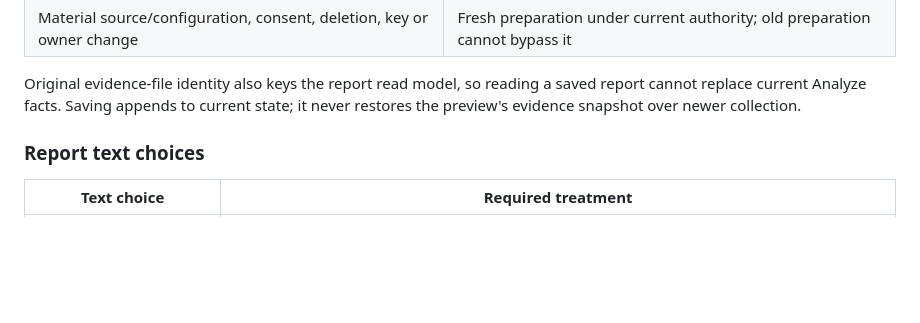
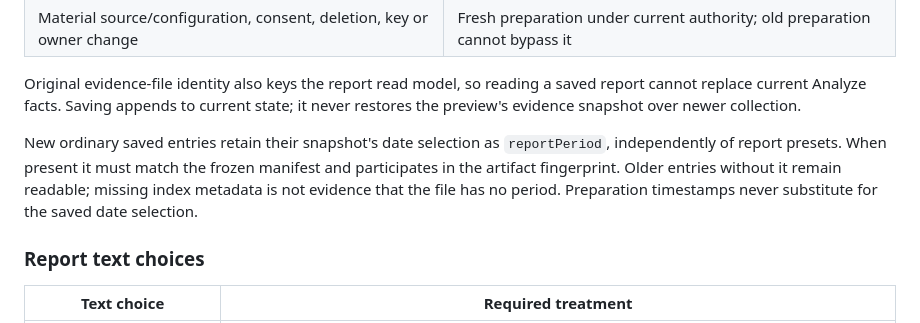
Before and after one commit to likamrat/wire, a Markdown page: docs/report-contract.md, the part around the change. Drawn GitHub-style; blank space fills up the shorter version.

```diff
--- a/docs/report-contract.md
+++ b/docs/report-contract.md
@@ -199,6 +199,12 @@ withdrawal retires their held text and actions with the existing readers.
 Original evidence-file identity also keys the report read model, so reading
 a saved report cannot replace current Analyze facts. Saving appends to current
 state; it never restores the preview's evidence snapshot over newer collection.
+
+New ordinary saved entries retain their snapshot's date selection as `reportPeriod`,
+independently of report presets. When present it must match the frozen manifest
+and participates in the artifact fingerprint. Older entries without it remain
+readable; missing index metadata is not evidence that the file has no period.
+Preparation timestamps never substitute for the saved date selection.
 
 ### Report text choices
 
```
Also changed, not shown: docs/interaction-design.md (+10 -6 lines), docs/reporting.md (+5 -0 lines), docs/images/report-choices.png, 9 other files.
